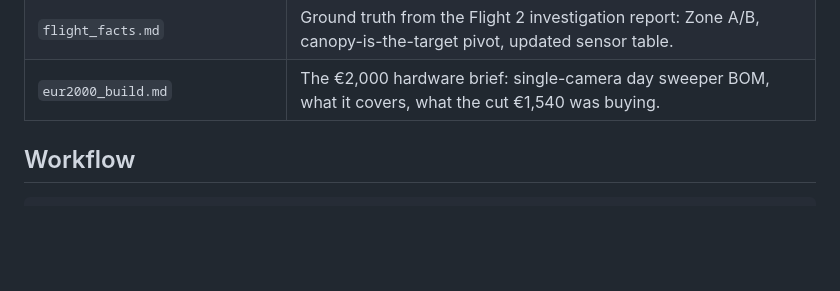
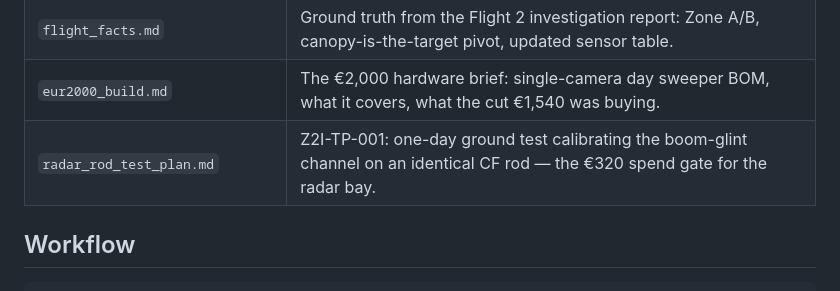
Before and after one commit to josemariano-hub/zarathustra-talmudisch, a Markdown page: payload-recovery/README.md, the part around the change. Rendered like a GitHub page; blank space fills up the shorter version.

```diff
--- a/payload-recovery/README.md
+++ b/payload-recovery/README.md
@@ -71,6 +71,7 @@ for it). The Insta360's card holds the descent video — the recovery prize.
 | `cots_comparison.md` | The COTS mirror: closest commercial full products (UX11, eBee X, Believer RTF, Trinity Pro) and the gaps no product fills. |
 | `flight_facts.md` | Ground truth from the Flight 2 investigation report: Zone A/B, canopy-is-the-target pivot, updated sensor table. |
 | `eur2000_build.md` | The €2,000 hardware brief: single-camera day sweeper BOM, what it covers, what the cut €1,540 was buying. |
+| `radar_rod_test_plan.md` | Z2I-TP-001: one-day ground test calibrating the boom-glint channel on an identical CF rod — the €320 spend gate for the radar bay. |
 
 ## Workflow
 
```
Also changed, not shown: payload-recovery/radar_rod_test_plan.md (added, +91 -0 lines).
